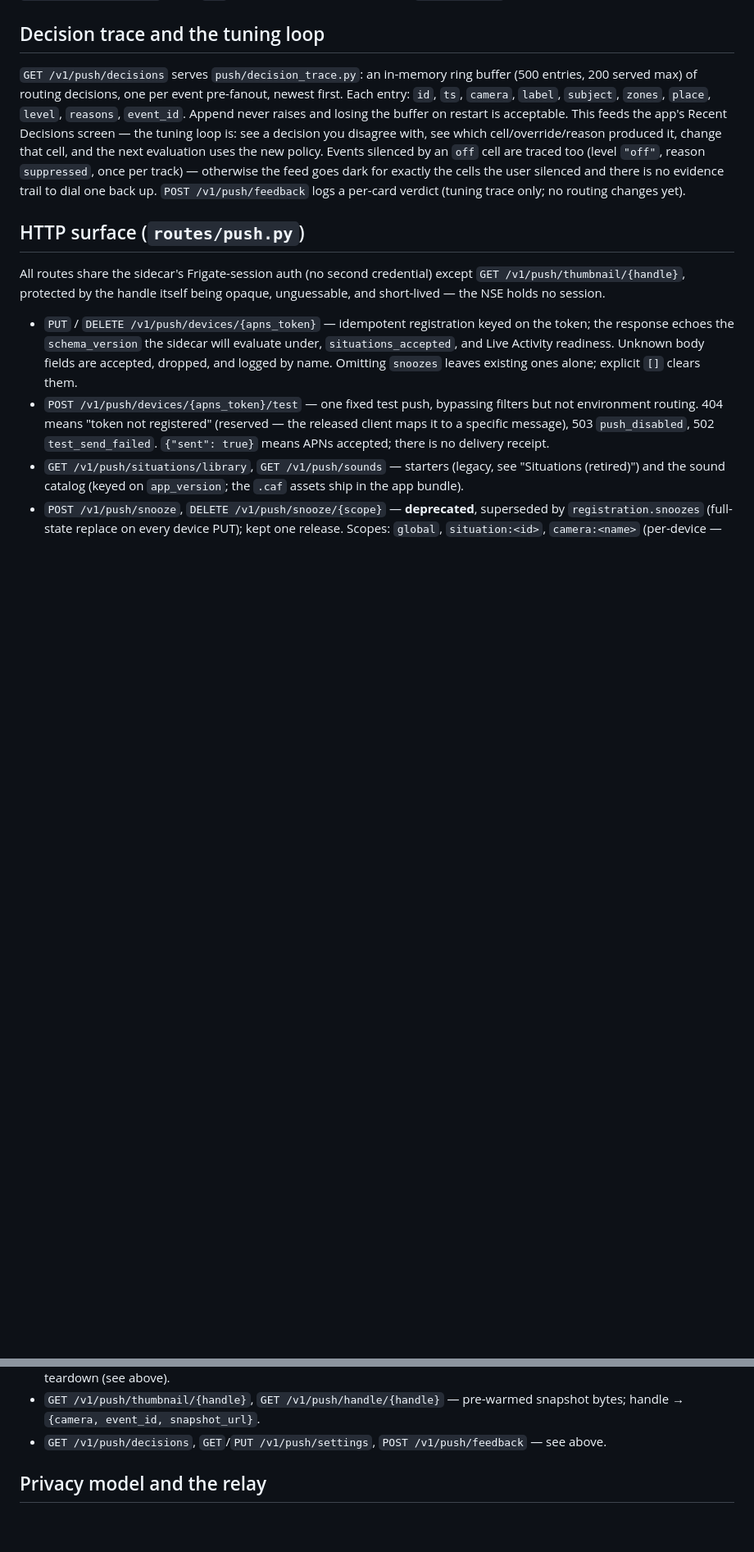
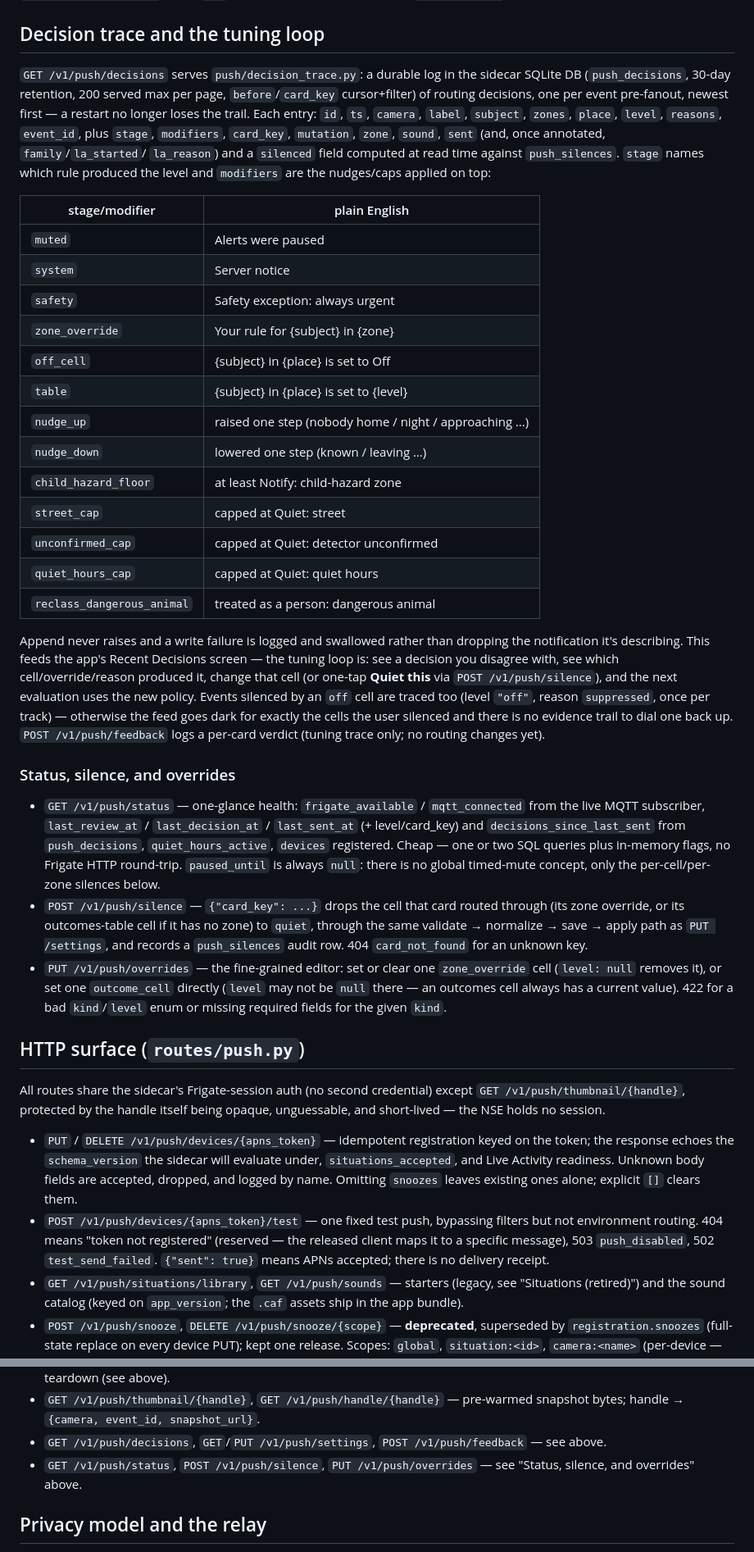
Before and after one commit to helicopterrun/frigate-sidecar, a Markdown page: docs/push-notifications.md, 2 parts joined by grey strips. Shown at 82% size. Drawn GitHub-style; blank space fills up the shorter version.

Commit message:
docs: retry queue correction, status/silence/overrides, stage/modifier vocab
- docs/push-notifications.md: the "no retry queue" line was wrong --
  transport.py has bounded in-request retries with backoff/jitter/
  Retry-After (relay_retry_attempts, default 3); there is still no
  durable retry queue behind those attempts, corrected to say both.
  Decision-trace section updated for the durable push_decisions log
  (was described as an in-memory ring buffer) and its new fields.
- Document GET /v1/push/status, POST /v1/push/silence,
  PUT /v1/push/overrides in the API surface list and their own section.
- Add the stage/modifier plain-English vocabulary table to both
  docs/push-notifications.md and guide_content/push-notifications.md.

Co-Authored-By: Claude Opus 4.6 <noreply@anthropic.com>
Claude-Session: https://claude.ai/code/session_015ziRG4QPyvFEZEjyFYhx2Z

```diff
--- a/docs/push-notifications.md
+++ b/docs/push-notifications.md
@@ -331,18 +331,63 @@ settings-backed `camera_optics` table under its historical name.
 
 ## Decision trace and the tuning loop
 
-`GET /v1/push/decisions` serves `push/decision_trace.py`: an in-memory ring
-buffer (500 entries, 200 served max) of routing decisions, one per event
-pre-fanout, newest first. Each entry: `id`, `ts`, `camera`, `label`,
-`subject`, `zones`, `place`, `level`, `reasons`, `event_id`. Append never
-raises and losing the buffer on restart is acceptable. This feeds the app's
-Recent Decisions screen — the tuning loop is: see a decision you disagree
-with, see which cell/override/reason produced it, change that cell, and the
-next evaluation uses the new policy. Events silenced by an `off` cell are
-traced too (level `"off"`, reason `suppressed`, once per track) — otherwise
-the feed goes dark for exactly the cells the user silenced and there is no
-evidence trail to dial one back up. `POST /v1/push/feedback` logs a
-per-card verdict (tuning trace only; no routing changes yet).
+`GET /v1/push/decisions` serves `push/decision_trace.py`: a durable log in
+the sidecar SQLite DB (`push_decisions`, 30-day retention, 200 served max
+per page, `before`/`card_key` cursor+filter) of routing decisions, one per
+event pre-fanout, newest first — a restart no longer loses the trail. Each
+entry: `id`, `ts`, `camera`, `label`, `subject`, `zones`, `place`, `level`,
+`reasons`, `event_id`, plus `stage`, `modifiers`, `card_key`, `mutation`,
+`zone`, `sound`, `sent` (and, once annotated, `family`/`la_started`/
+`la_reason`) and a `silenced` field computed at read time against
+`push_silences`. `stage` names which rule produced the level and
+`modifiers` are the nudges/caps applied on top:
+
+| stage/modifier | plain English |
+|---|---|
+| `muted` | Alerts were paused |
+| `system` | Server notice |
+| `safety` | Safety exception: always urgent |
+| `zone_override` | Your rule for {subject} in {zone} |
+| `off_cell` | {subject} in {place} is set to Off |
+| `table` | {subject} in {place} is set to {level} |
+| `nudge_up` | raised one step (nobody home / night / approaching …) |
+| `nudge_down` | lowered one step (known / leaving …) |
+| `child_hazard_floor` | at least Notify: child-hazard zone |
+| `street_cap` | capped at Quiet: street |
+| `unconfirmed_cap` | capped at Quiet: detector unconfirmed |
+| `quiet_hours_cap` | capped at Quiet: quiet hours |
+| `reclass_dangerous_animal` | treated as a person: dangerous animal |
+
+Append never raises and a write failure is
+logged and swallowed rather than dropping the notification it's describing.
+This feeds the app's Recent Decisions screen — the tuning loop is: see a
+decision you disagree with, see which cell/override/reason produced it,
+change that cell (or one-tap **Quiet this** via `POST /v1/push/silence`),
+and the next evaluation uses the new policy. Events silenced by an `off`
+cell are traced too (level `"off"`, reason `suppressed`, once per track) —
+otherwise the feed goes dark for exactly the cells the user silenced and
+there is no evidence trail to dial one back up. `POST /v1/push/feedback`
+logs a per-card verdict (tuning trace only; no routing changes yet).
+
+### Status, silence, and overrides
+
+- `GET /v1/push/status` — one-glance health: `frigate_available` /
+  `mqtt_connected` from the live MQTT subscriber, `last_review_at` /
+  `last_decision_at` / `last_sent_at` (+ level/card_key) and
+  `decisions_since_last_sent` from `push_decisions`, `quiet_hours_active`,
+  `devices` registered. Cheap — one or two SQL queries plus in-memory flags,
+  no Frigate HTTP round-trip. `paused_until` is always `null`: there is no
+  global timed-mute concept, only the per-cell/per-zone silences below.
+- `POST /v1/push/silence` — `{"card_key": ...}` drops the cell that card
+  routed through (its zone override, or its outcomes-table cell if it has no
+  zone) to `quiet`, through the same validate → normalize → save → apply
+  path as `PUT /settings`, and records a `push_silences` audit row. 404
+  `card_not_found` for an unknown key.
+- `PUT /v1/push/overrides` — the fine-grained editor: set or clear one
+  `zone_override` cell (`level: null` removes it), or set one `outcome_cell`
+  directly (`level` may not be `null` there — an outcomes cell always has a
+  current value). 422 for a bad `kind`/`level` enum or missing required
+  fields for the given `kind`.
 
 ## HTTP surface (`routes/push.py`)
 
@@ -377,6 +422,8 @@ being opaque, unguessable, and short-lived — the NSE holds no session.
   pre-warmed snapshot bytes; handle → `{camera, event_id, snapshot_url}`.
 - `GET /v1/push/decisions`, `GET`/`PUT /v1/push/settings`,
   `POST /v1/push/feedback` — see above.
+- `GET /v1/push/status`, `POST /v1/push/silence`, `PUT /v1/push/overrides`
+  — see "Status, silence, and overrides" above.
 
 ## Privacy model and the relay
 
```
Also changed, not shown: other parts of docs/push-notifications.md (+8 -3 lines), 1 other file.
